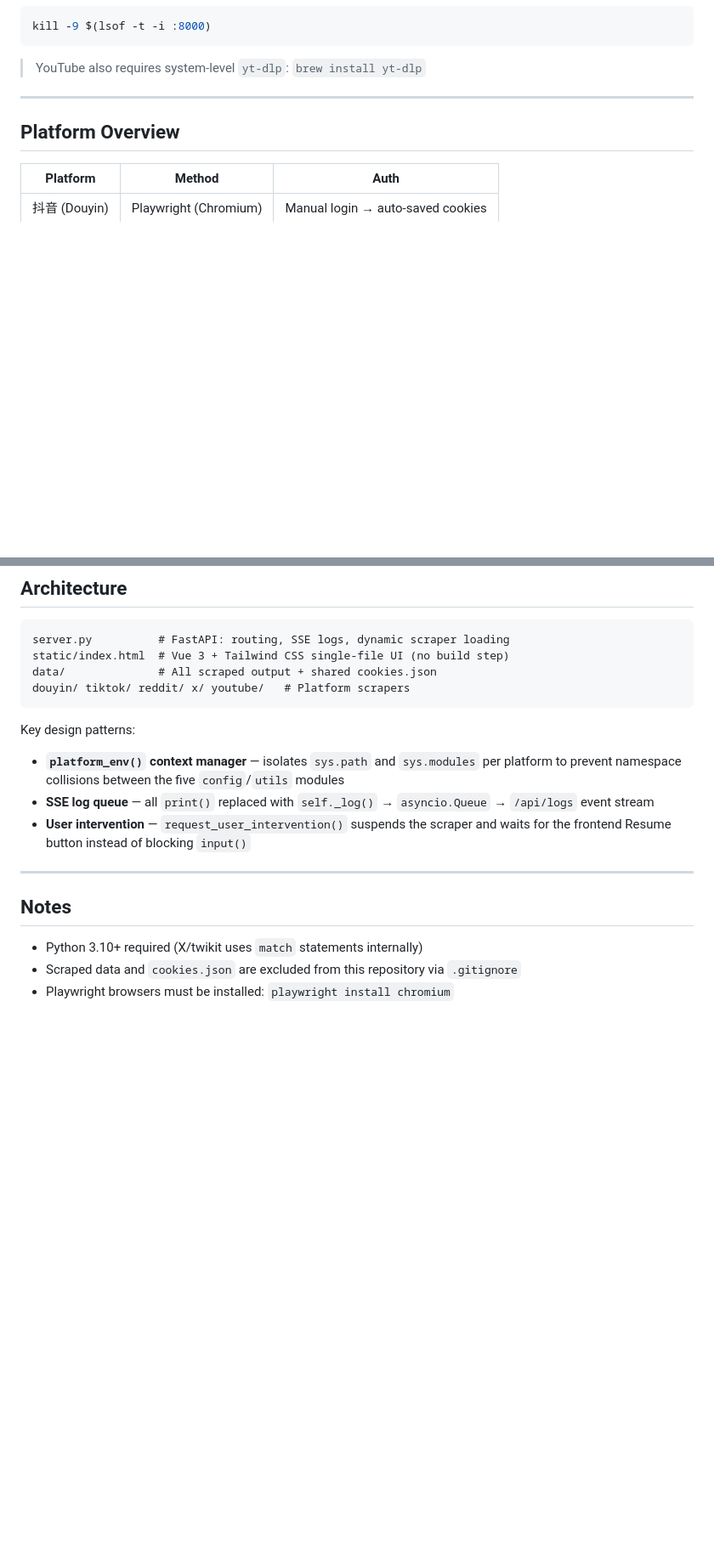
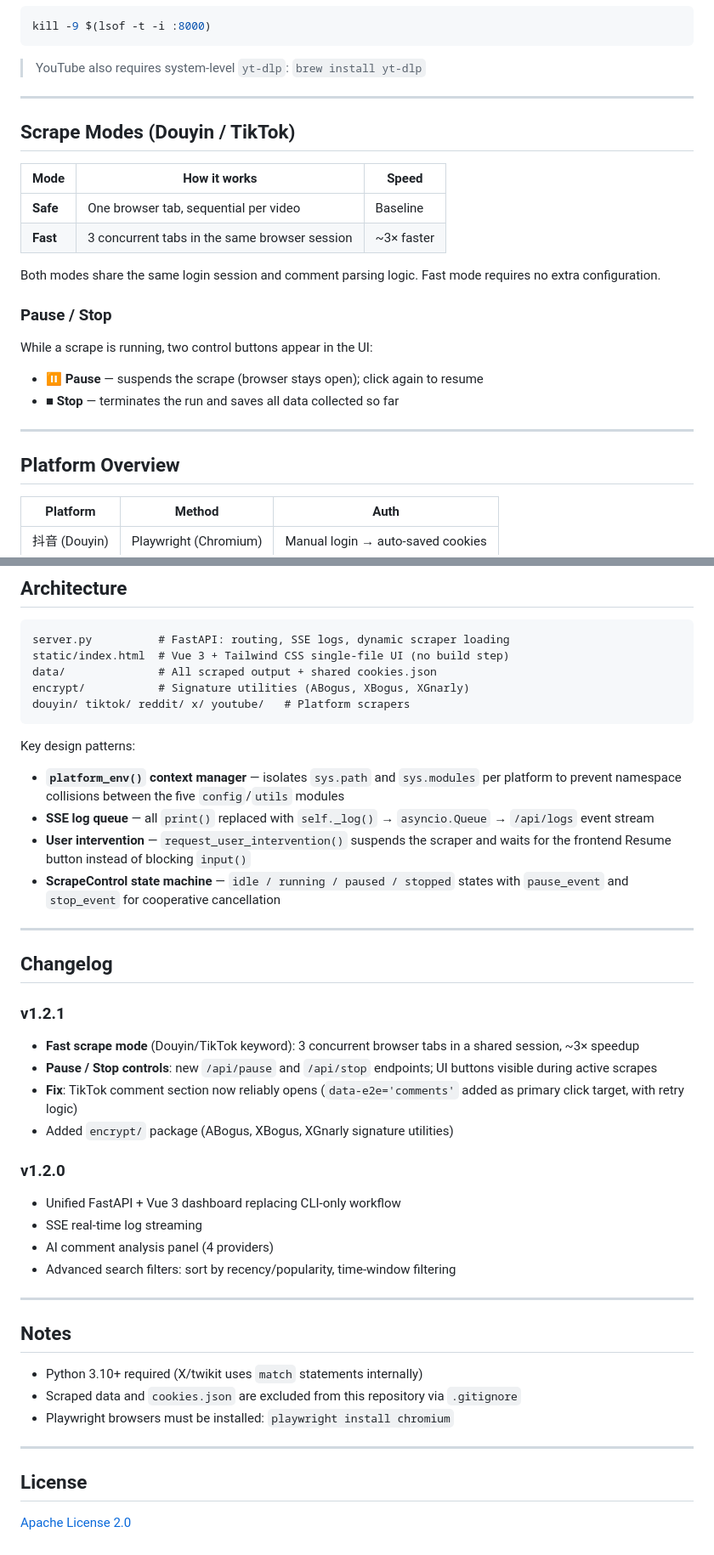
Before and after one commit to PLA-yi/social-media-scraper, a Markdown page: README.md, 2 parts joined by grey strips. Shown at 85% size. Drawn GitHub-style; blank space fills up the shorter version.

````diff
--- a/README.md
+++ b/README.md
@@ -44,6 +48,24 @@ kill -9 $(lsof -t -i :8000)
 ```
 
 > YouTube also requires system-level `yt-dlp`: `brew install yt-dlp`
+
+---
+
+## Scrape Modes (Douyin / TikTok)
+
+| Mode | How it works | Speed |
+|------|-------------|-------|
+| **Safe** | One browser tab, sequential per video | Baseline |
+| **Fast** | 3 concurrent tabs in the same browser session | ~3× faster |
+
+Both modes share the same login session and comment parsing logic. Fast mode requires no extra configuration.
+
+### Pause / Stop
+
+While a scrape is running, two control buttons appear in the UI:
+
+- **⏸ Pause** — suspends the scrape (browser stays open); click again to resume
+- **■ Stop** — terminates the run and saves all data collected so far
 
 ---
 
@@ -94,6 +116,7 @@ Supported providers (bring your own API key):
 server.py          # FastAPI: routing, SSE logs, dynamic scraper loading
 static/index.html  # Vue 3 + Tailwind CSS single-file UI (no build step)
 data/              # All scraped output + shared cookies.json
+encrypt/           # Signature utilities (ABogus, XBogus, XGnarly)
 douyin/ tiktok/ reddit/ x/ youtube/   # Platform scrapers
 ```
 
@@ -101,6 +124,23 @@ Key design patterns:
 - **`platform_env()` context manager** — isolates `sys.path` and `sys.modules` per platform to prevent namespace collisions between the five `config`/`utils` modules
 - **SSE log queue** — all `print()` replaced with `self._log()` → `asyncio.Queue` → `/api/logs` event stream
 - **User intervention** — `request_user_intervention()` suspends the scraper and waits for the frontend Resume button instead of blocking `input()`
+- **ScrapeControl state machine** — `idle / running / paused / stopped` states with `pause_event` and `stop_event` for cooperative cancellation
+
+---
+
+## Changelog
+
+### v1.2.1
+- **Fast scrape mode** (Douyin/TikTok keyword): 3 concurrent browser tabs in a shared session, ~3× speedup
+- **Pause / Stop controls**: new `/api/pause` and `/api/stop` endpoints; UI buttons visible during active scrapes
+- **Fix**: TikTok comment section now reliably opens (`data-e2e='comments'` added as primary click target, with retry logic)
+- Added `encrypt/` package (ABogus, XBogus, XGnarly signature utilities)
+
+### v1.2.0
+- Unified FastAPI + Vue 3 dashboard replacing CLI-only workflow
+- SSE real-time log streaming
+- AI comment analysis panel (4 providers)
+- Advanced search filters: sort by recency/popularity, time-window filtering
 
 ---
 
@@ -109,3 +149,9 @@ Key design patterns:
 - Python 3.10+ required (X/twikit uses `match` statements internally)
 - Scraped data and `cookies.json` are excluded from this repository via `.gitignore`
 - Playwright browsers must be installed: `playwright install chromium`
+
+---
+
+## License
+
+[Apache License 2.0](./LICENSE)
````
Also changed, not shown: other parts of README.md (+4 -0 lines), README.zh-CN.md (+40 -0 lines).
